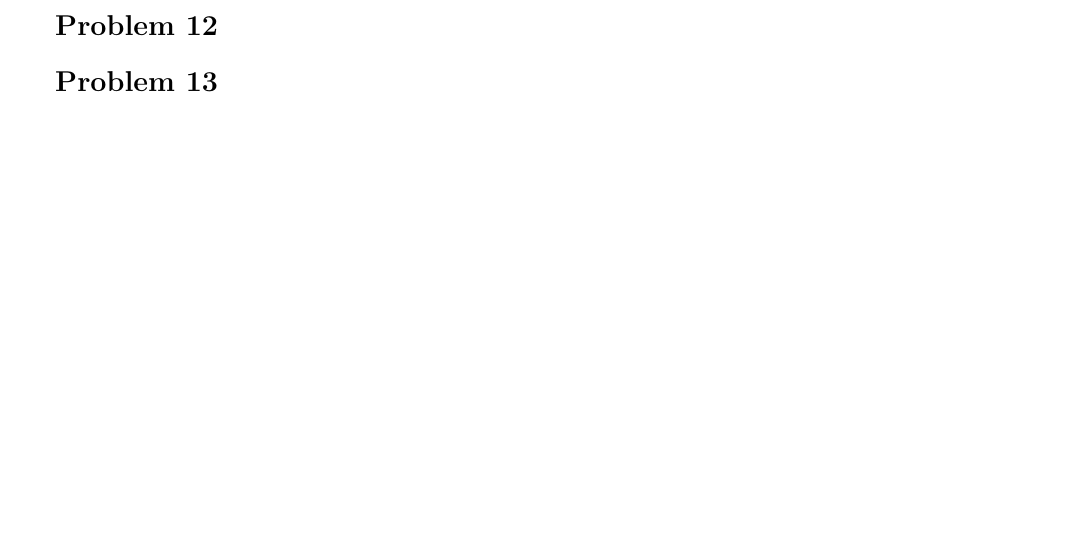
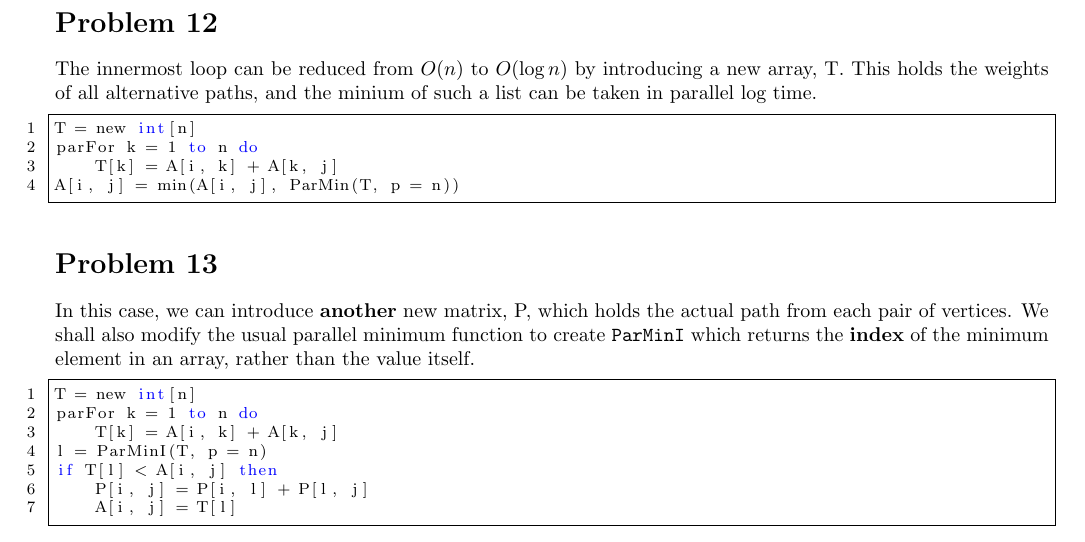
Before and after one commit to iggy14750/algos1510, a LaTeX problem sheet (assignment28/a28.tex): part of the page before the commit and part of page 2 of 2 after it, cut so that both start at the same text, the shorter picture padded with empty space. Compiled offline with pdfLaTeX.

Commit message:
p12 p13 look OK

```diff
--- a/assignment28/a28.tex
+++ b/assignment28/a28.tex
@@ -84,7 +84,29 @@ for i = 1 to n do
     else
         C[i] = C[i-1] // propagate grabs the previous one, already computed.
     \end{lstlisting}
+
+    \pagebreak
     \prob{12}
+        The innermost loop can be reduced from $O(n)$ to $O(\log n)$ by introducing a new array, T.
+        This holds the weights of all alternative paths, and the minium of such a list can be taken in parallel log time.
+        \begin{lstlisting}
+T = new int[n]
+parFor k = 1 to n do
+    T[k] = A[i, k] + A[k, j]
+A[i, j] = min(A[i, j], ParMin(T, p = n))
+        \end{lstlisting}
 
     \prob{13}
+        In this case, we can introduce \textbf{another} new matrix, P, which holds the actual path from each pair of vertices.
+        We shall also modify the usual parallel minimum function to create \texttt{ParMinI} which returns the \textbf{index} of the minimum element in an array, rather than the value itself.
+        \begin{lstlisting}
+T = new int[n]
+parFor k = 1 to n do
+    T[k] = A[i, k] + A[k, j]
+l = ParMinI(T, p = n)
+if T[l] < A[i, j] then
+    P[i, j] = P[i, l] + P[l, j]
+    A[i, j] = T[l]
+        \end{lstlisting}
+
 \end{document}
```
